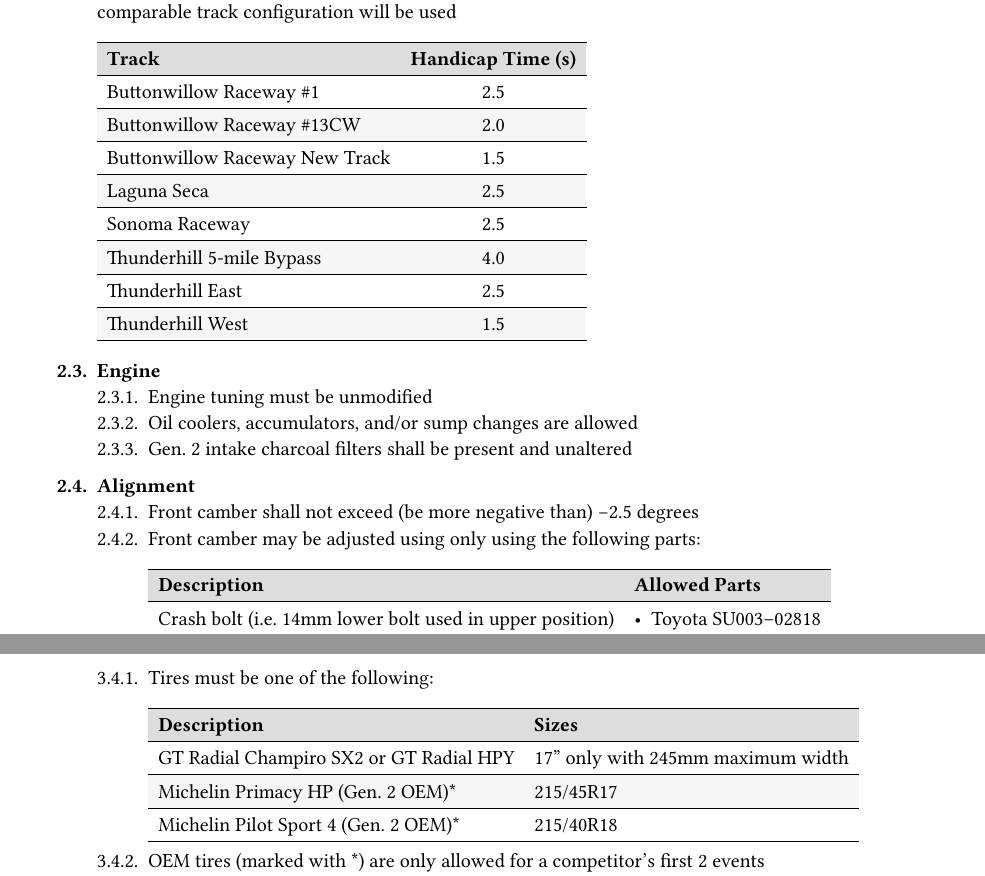
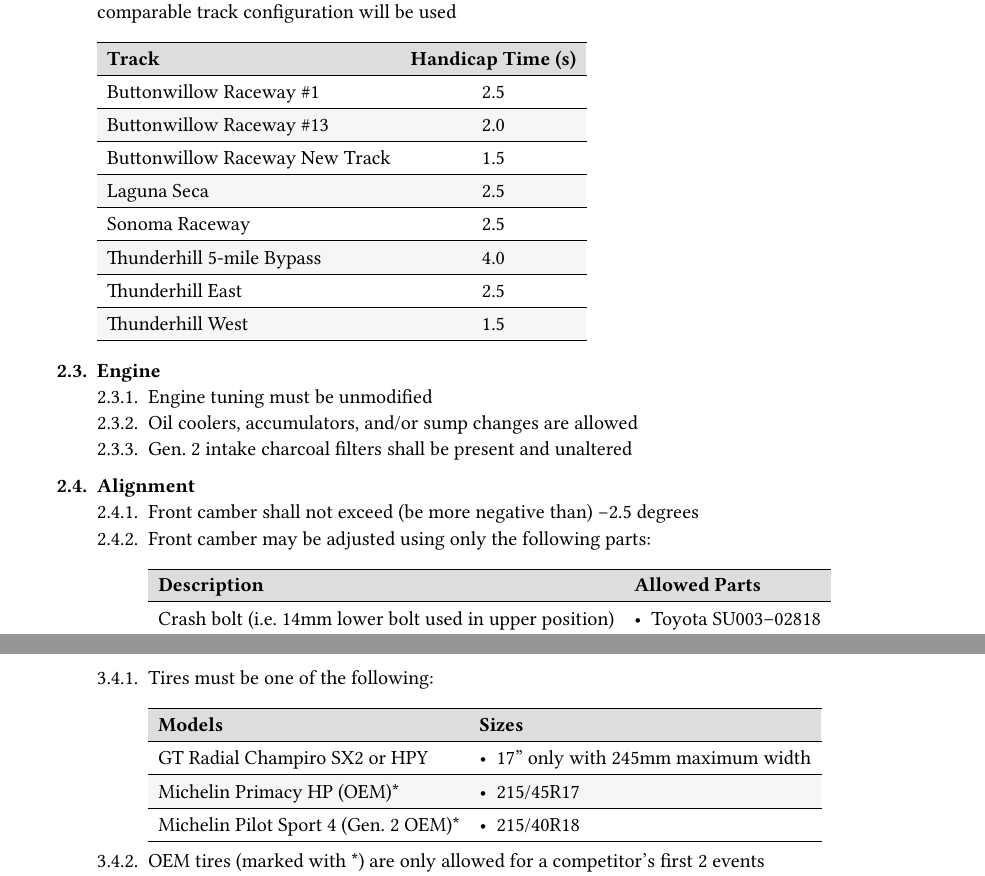
Before and after one commit to 86challenge/rules, a Typst document (rules.typ): two parts of pages 3 and 5 of 9, joined at a grey line, cut so that both start at the same text. The pictures show the PDF file rules.pdf that the author committed with the source.

Commit message:
Small fixes and a bit more consistency. (#3)

```diff
--- a/rules.typ
+++ b/rules.typ
@@ -109,7 +109,7 @@
       ),
 
       [Buttonwillow Raceway \#1], [2.5],
-      [Buttonwillow Raceway \#13CW], [2.0],
+      [Buttonwillow Raceway \#13], [2.0],
       [Buttonwillow Raceway New Track], [1.5],
       [Laguna Seca], [2.5],
       [Sonoma Raceway], [2.5],
@@ -125,7 +125,7 @@
 
   + *Alignment*
     + Front camber shall not exceed (be more negative than) -2.5 degrees
-    + Front camber may be adjusted using only using the following parts:
+    + Front camber may be adjusted using only the following parts:
       #table(
         columns: 2,
         align: (left, left),
@@ -189,19 +189,15 @@
       #table(
         columns: 2,
         align: (left, left),
-        table.header(
-          [Description],
-          [Sizes],
-        ),
-
-        [GT Radial Champiro SX2 or GT Radial HPY],
+        table.header([Models], [Sizes]),
+        [GT Radial Champiro SX2 or HPY],
         [
           - 215/45R17
           - 225/45R17
         ],
 
-        [Michelin Primacy HP (Gen. 2 OEM)\*], [215/45R17],
-        [Michelin Pilot Sport 4 (Gen. 2 OEM)\*], [215/40R18],
+        [Michelin Primacy HP (OEM)\*], [- 215/45R17],
+        [Michelin Pilot Sport 4 (Gen. 2 OEM)\*], [- 215/40R18],
       )
     + OEM tires (marked with \*) are only allowed for a competitor’s first 2 events
     + Points earned with OEM Michelin tires will not be eligible toward GT Radial tire contingency nor toward GT Radial Championship Cash Prize
@@ -238,12 +234,10 @@
       #table(
         columns: 2,
         align: (left, left),
-        table.header([Description], [Sizes]),
-        [GT Radial Champiro SX2 or GT Radial HPY],
-        [17” only with 245mm maximum width],
-
-        [Michelin Primacy HP (Gen. 2 OEM)\*], [215/45R17],
-        [Michelin Pilot Sport 4 (Gen. 2 OEM)\*], [215/40R18],
+        table.header([Models], [Sizes]),
+        [GT Radial Champiro SX2 or HPY], [- 17” only with 245mm maximum width],
+        [Michelin Primacy HP (OEM)\*], [- 215/45R17],
+        [Michelin Pilot Sport 4 (Gen. 2 OEM)\*], [- 215/40R18],
       )
     + OEM tires (marked with \*) are only allowed for a competitor’s first 2 events
     + Points earned with OEM Michelin tires will not be eligible toward GT Radial tire contingency nor toward GT Radial Championship Cash Prize
```
Also changed, not shown: rules.pdf, template.typ (line endings or trailing spaces), rules.typ (4 more changed lines).
